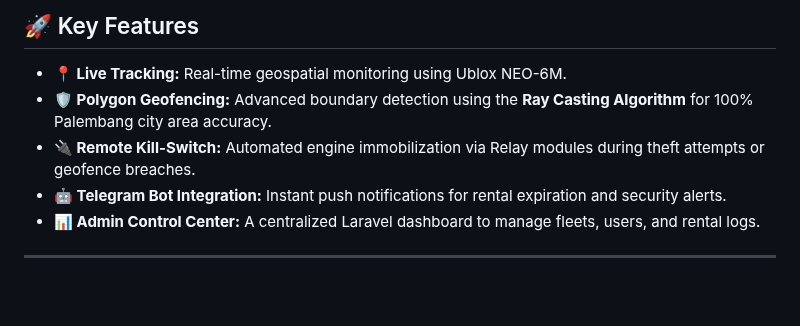
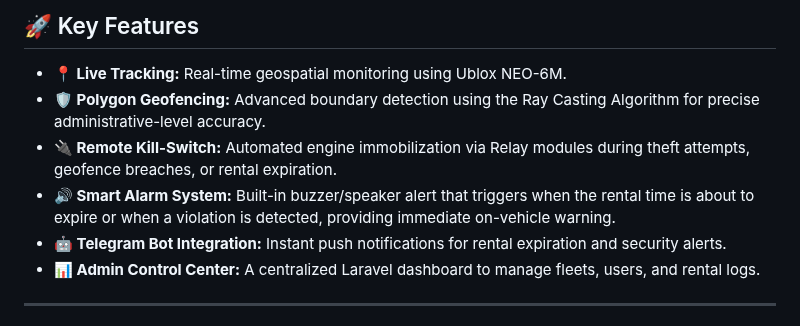
Before and after one commit to achmaddoli/Motorcycle-Rental-Monitoring-System, a Markdown page: README.md, the part around the change. GitHub-like rendering; blank space fills up the shorter version.

```diff
--- a/README.md
+++ b/README.md
@@ -15,8 +15,9 @@ A professional-grade IoT ecosystem built to solve security vulnerabilities in th
 
 ## 🚀 Key Features
 - **📍 Live Tracking:** Real-time geospatial monitoring using Ublox NEO-6M.
-- **🛡️ Polygon Geofencing:** Advanced boundary detection using the **Ray Casting Algorithm** for 100% Palembang city area accuracy.
-- **🔌 Remote Kill-Switch:** Automated engine immobilization via Relay modules during theft attempts or geofence breaches.
+- **🛡️ Polygon Geofencing:** Advanced boundary detection using the Ray Casting Algorithm for precise administrative-level accuracy.
+- **🔌 Remote Kill-Switch:** Automated engine immobilization via Relay modules during theft attempts, geofence breaches, or rental expiration.
+- **🔊 Smart Alarm System:** Built-in buzzer/speaker alert that triggers when the rental time is about to expire or when a violation is detected, providing immediate on-vehicle warning.
 - **🤖 Telegram Bot Integration:** Instant push notifications for rental expiration and security alerts.
 - **📊 Admin Control Center:** A centralized Laravel dashboard to manage fleets, users, and rental logs.
 
```
